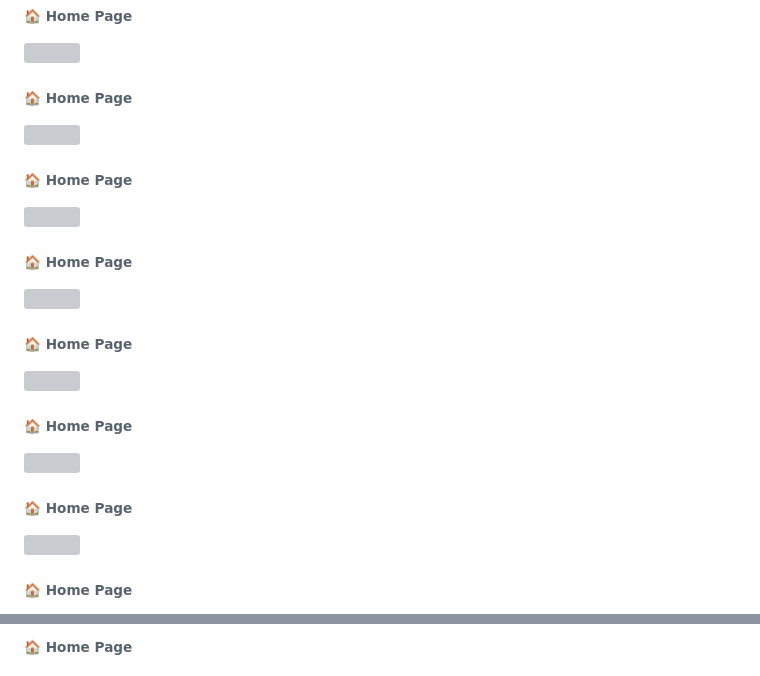
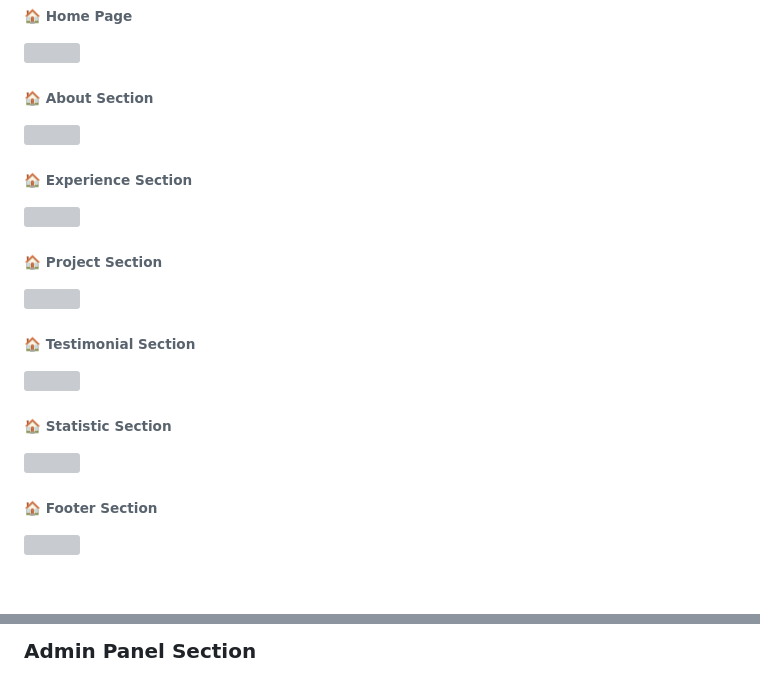
Before and after one commit to Buselog/Core-MVC-Portfolio-Site-Project, a Markdown page: README.md, 2 parts joined by grey strips. Rendered like a GitHub page; blank space fills up the shorter version; grey boxes are pictures that could not be loaded.

```diff
--- a/README.md
+++ b/README.md
@@ -55,5 +55,5 @@ Portföy sitesi verilerinin yönetimi için kullanıcı dostu bir admin paneli d
 
 <img src="https://github.com/user-attachments/assets/d3f52eca-e2f7-476a-bafc-6b050e7b35e7" width:700>
 
-###### 🏠 Home Page
+###### 🏠 About Section
 
@@ -61,3 +61,3 @@ Portföy sitesi verilerinin yönetimi için kullanıcı dostu bir admin paneli d
 
-###### 🏠 Home Page
+###### 🏠 Experience Section
 
@@ -65,3 +65,3 @@ Portföy sitesi verilerinin yönetimi için kullanıcı dostu bir admin paneli d
 
-###### 🏠 Home Page
+###### 🏠 Project Section
 
@@ -69,3 +69,3 @@ Portföy sitesi verilerinin yönetimi için kullanıcı dostu bir admin paneli d
 
-###### 🏠 Home Page
+###### 🏠 Testimonial Section
 
@@ -73,3 +73,3 @@ Portföy sitesi verilerinin yönetimi için kullanıcı dostu bir admin paneli d
 
-###### 🏠 Home Page
+###### 🏠 Statistic Section
 
@@ -77,3 +77,3 @@ Portföy sitesi verilerinin yönetimi için kullanıcı dostu bir admin paneli d
 
-###### 🏠 Home Page
+###### 🏠 Footer Section
 
@@ -81,3 +81,2 @@ Portföy sitesi verilerinin yönetimi için kullanıcı dostu bir admin paneli d
 
-###### 🏠 Home Page
 
@@ -85,3 +84,3 @@ Portföy sitesi verilerinin yönetimi için kullanıcı dostu bir admin paneli d
 
-###### 🏠 Home Page
+### Admin Panel Section
 
```
Also changed, not shown: other parts of README.md (+16 -10 lines).
